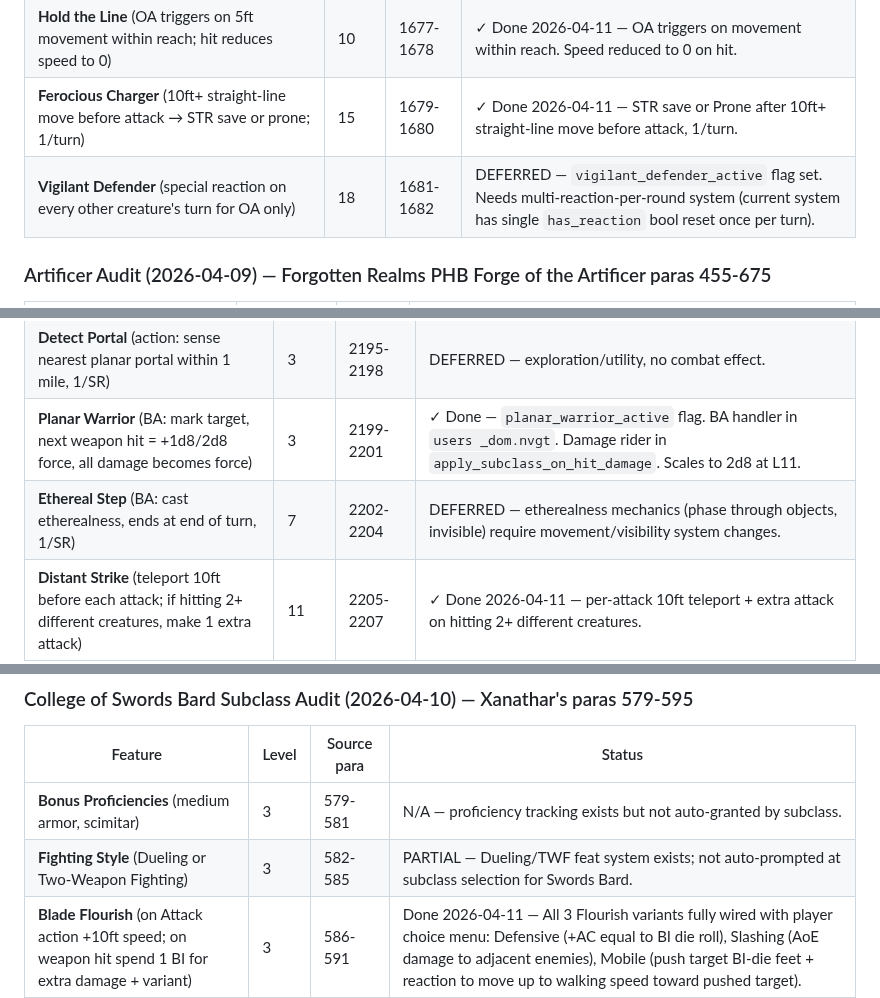
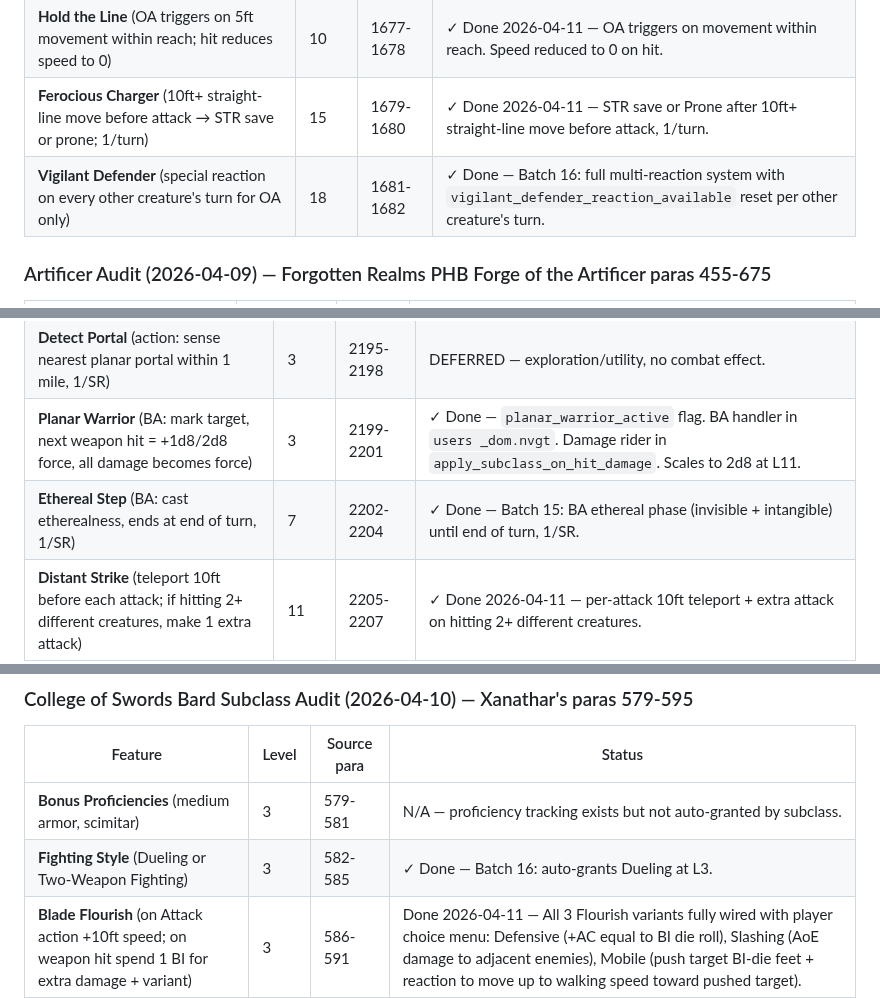
Before and after one commit to ArizonaDad/Dungeon-Legends, a Markdown page: TODO_SOURCE_ACCURACY.md, 3 parts joined by grey strips. Rendered like a GitHub page.

```diff
--- a/TODO_SOURCE_ACCURACY.md
+++ b/TODO_SOURCE_ACCURACY.md
@@ -589,7 +589,7 @@ Audited against Basic Rules 2024 paras 4052-4445 (full Druid class entry).
 | **Warding Maneuver** (reaction: +1d8 AC to self or ally within 5ft; if still hit, resistance to damage; CON mod uses/LR) | 7 | 1674-1676 | ✓ Done — self-defense as reaction prompt option, ally defense auto-resolved. `warding_maneuver_resistance` consumed in `apply_damage` to halve damage. |
 | **Hold the Line** (OA triggers on 5ft movement within reach; hit reduces speed to 0) | 10 | 1677-1678 | ✓ Done 2026-04-11 — OA triggers on movement within reach. Speed reduced to 0 on hit. |
 | **Ferocious Charger** (10ft+ straight-line move before attack → STR save or prone; 1/turn) | 15 | 1679-1680 | ✓ Done 2026-04-11 — STR save or Prone after 10ft+ straight-line move before attack, 1/turn. |
-| **Vigilant Defender** (special reaction on every other creature's turn for OA only) | 18 | 1681-1682 | DEFERRED — `vigilant_defender_active` flag set. Needs multi-reaction-per-round system (current system has single `has_reaction` bool reset once per turn). |
+| **Vigilant Defender** (special reaction on every other creature's turn for OA only) | 18 | 1681-1682 | ✓ Done — Batch 16: full multi-reaction system with `vigilant_defender_reaction_available` reset per other creature's turn. |
 
 ### Artificer Audit (2026-04-09) — Forgotten Realms PHB Forge of the Artificer paras 455-675
 
@@ -930,7 +930,7 @@ Current catalog size in game: 128 items (was 35 at session start 2026-04-08).
 | **Horizon Walker Magic** (protection from evil, misty step, haste, banishment, teleportation circle) | 3-17 | 2180-2181 | Done 2026-04-10 -- 5 spells auto-prepared at init by Ranger level (protection_from_evil_and_good, misty_step, haste, banishment, teleportation_circle). |
 | **Detect Portal** (action: sense nearest planar portal within 1 mile, 1/SR) | 3 | 2195-2198 | DEFERRED — exploration/utility, no combat effect. |
 | **Planar Warrior** (BA: mark target, next weapon hit = +1d8/2d8 force, all damage becomes force) | 3 | 2199-2201 | ✓ Done — `planar_warrior_active` flag. BA handler in `users _dom.nvgt`. Damage rider in `apply_subclass_on_hit_damage`. Scales to 2d8 at L11. |
-| **Ethereal Step** (BA: cast etherealness, ends at end of turn, 1/SR) | 7 | 2202-2204 | DEFERRED — etherealness mechanics (phase through objects, invisible) require movement/visibility system changes. |
+| **Ethereal Step** (BA: cast etherealness, ends at end of turn, 1/SR) | 7 | 2202-2204 | ✓ Done — Batch 15: BA ethereal phase (invisible + intangible) until end of turn, 1/SR. |
 | **Distant Strike** (teleport 10ft before each attack; if hitting 2+ different creatures, make 1 extra attack) | 11 | 2205-2207 | ✓ Done 2026-04-11 — per-attack 10ft teleport + extra attack on hitting 2+ different creatures. |
 | **Spectral Defense** (reaction: resistance to all damage from one attack) | 15 | 2208-2209 | ✓ Done — `spectral_defense_active` flag. Reaction option in prompt section. Handler sets `warding_maneuver_resistance` for damage halving. |
 
@@ -989,7 +989,7 @@ Current catalog size in game: 128 items (was 35 at session start 2026-04-08).
 | Feature | Level | Source para | Status |
 |---------|-------|-------------|--------|
 | **Bonus Proficiencies** (medium armor, scimitar) | 3 | 579-581 | N/A — proficiency tracking exists but not auto-granted by subclass. |
-| **Fighting Style** (Dueling or Two-Weapon Fighting) | 3 | 582-585 | PARTIAL — Dueling/TWF feat system exists; not auto-prompted at subclass selection for Swords Bard. |
+| **Fighting Style** (Dueling or Two-Weapon Fighting) | 3 | 582-585 | ✓ Done — Batch 16: auto-grants Dueling at L3. |
 | **Blade Flourish** (on Attack action +10ft speed; on weapon hit spend 1 BI for extra damage + variant) | 3 | 586-591 | Done 2026-04-11 — All 3 Flourish variants fully wired with player choice menu: Defensive (+AC equal to BI die roll), Slashing (AoE damage to adjacent enemies), Mobile (push target BI-die feet + reaction to move up to walking speed toward pushed target). |
 | **Extra Attack** (attack twice per Attack action) | 6 | 592-593 | ✓ Done — `c.extra_attacks = 1` at L6 in character_data.nvgt. |
 | **Master's Flourish** (Blade Flourish can roll d6 instead of spending BI) | 14 | 594-595 | Done 2026-04-10 -- At L14+, Blade Flourish rolls d6 instead of expending BI die. Handler bypasses BI spend; damage rider uses d6 at L14+. |
```
Also changed, not shown: other parts of TODO_SOURCE_ACCURACY.md (+7 -7 lines), CLAUDE.md (+16 -1 lines).
